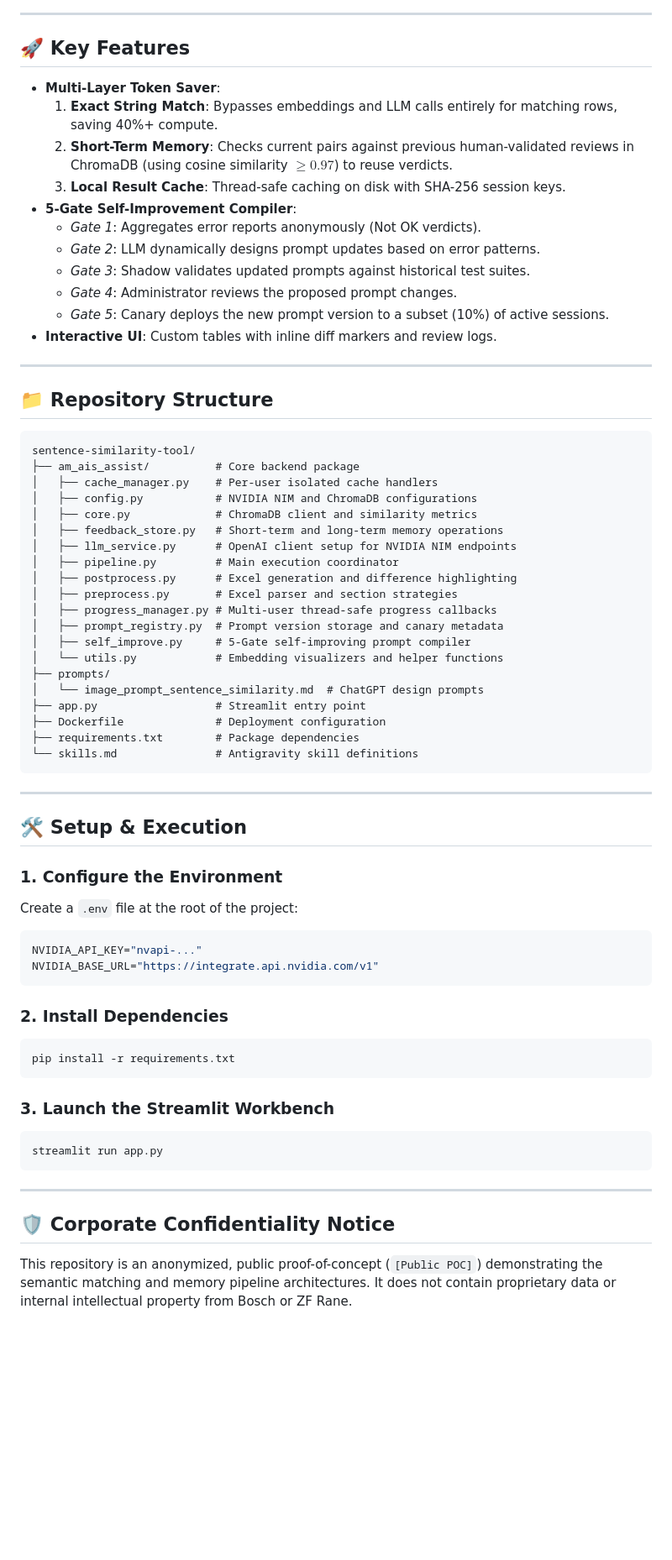
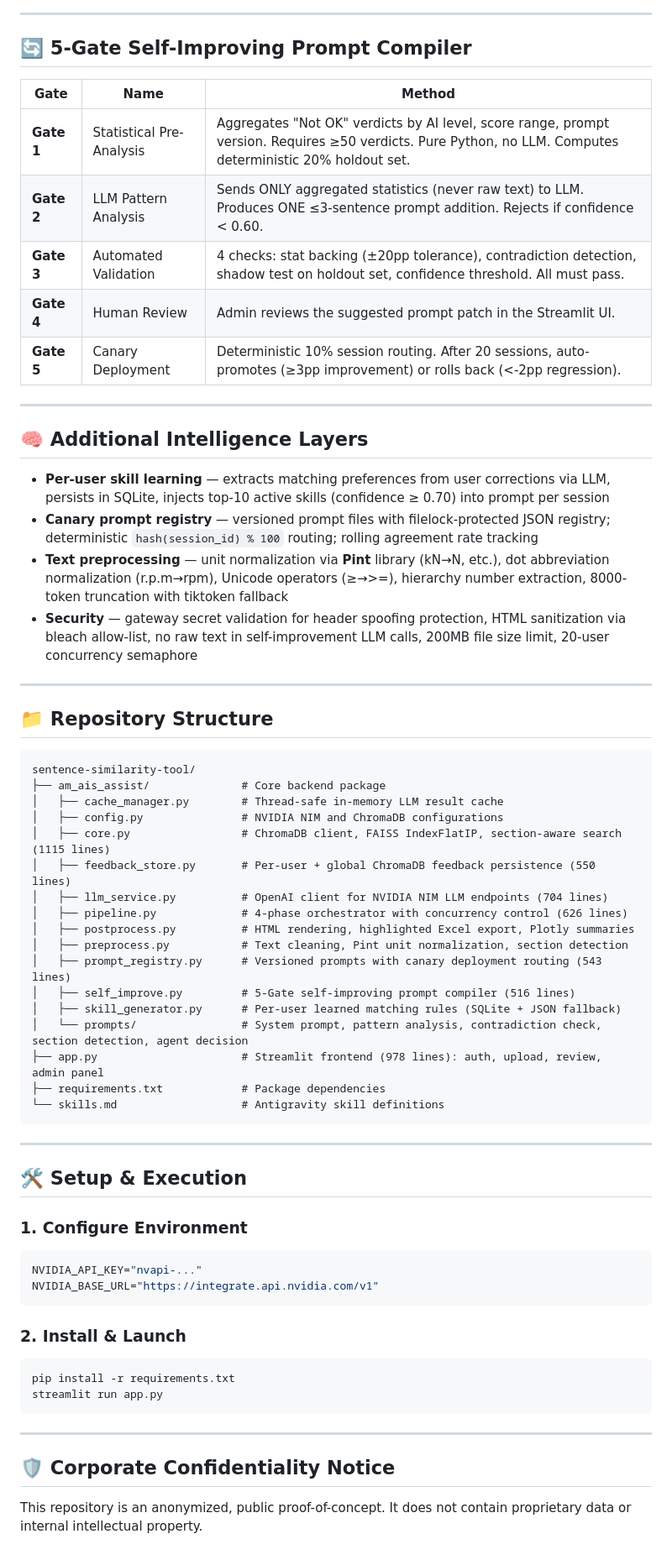
Before and after one commit to Vignesh-Manivasakam/sentence-similarity-tool, a Markdown page: README.md, the part around one of its changes. Shown at 84% size. Rendered like a GitHub page; blank space fills up the shorter version.

Commit message:
docs: comprehensive README with 5-Gate compiler, section-aware search, and full feature inventory

````diff
--- a/README.md
+++ b/README.md
@@ -35,19 +31,24 @@ graph TD
 
 ---
 
-## 🚀 Key Features
+## 🔄 5-Gate Self-Improving Prompt Compiler
 
-* **Multi-Layer Token Saver**:
-  1. **Exact String Match**: Bypasses embeddings and LLM calls entirely for matching rows, saving 40%+ compute.
-  2. **Short-Term Memory**: Checks current pairs against previous human-validated reviews in ChromaDB (using cosine similarity $\geq 0.97$) to reuse verdicts.
-  3. **Local Result Cache**: Thread-safe caching on disk with SHA-256 session keys.
-* **5-Gate Self-Improvement Compiler**:
-  - *Gate 1*: Aggregates error reports anonymously (Not OK verdicts).
-  - *Gate 2*: LLM dynamically designs prompt updates based on error patterns.
-  - *Gate 3*: Shadow validates updated prompts against historical test suites.
-  - *Gate 4*: Administrator reviews the proposed prompt changes.
-  - *Gate 5*: Canary deploys the new prompt version to a subset (10%) of active sessions.
-* **Interactive UI**: Custom tables with inline diff markers and review logs.
+| Gate | Name | Method |
+|------|------|--------|
+| **Gate 1** | Statistical Pre-Analysis | Aggregates "Not OK" verdicts by AI level, score range, prompt version. Requires ≥50 verdicts. Pure Python, no LLM. Computes deterministic 20% holdout set. |
+| **Gate 2** | LLM Pattern Analysis | Sends ONLY aggregated statistics (never raw text) to LLM. Produces ONE ≤3-sentence prompt addition. Rejects if confidence < 0.60. |
+| **Gate 3** | Automated Validation | 4 checks: stat backing (±20pp tolerance), contradiction detection, shadow test on holdout set, confidence threshold. All must pass. |
+| **Gate 4** | Human Review | Admin reviews the suggested prompt patch in the Streamlit UI. |
+| **Gate 5** | Canary Deployment | Deterministic 10% session routing. After 20 sessions, auto-promotes (≥3pp improvement) or rolls back (<-2pp regression). |
+
+---
+
+## 🧠 Additional Intelligence Layers
+
+* **Per-user skill learning** — extracts matching preferences from user corrections via LLM, persists in SQLite, injects top-10 active skills (confidence ≥ 0.70) into prompt per session
+* **Canary prompt registry** — versioned prompt files with filelock-protected JSON registry; deterministic `hash(session_id) % 100` routing; rolling agreement rate tracking
+* **Text preprocessing** — unit normalization via **Pint** library (kN→N, etc.), dot abbreviation normalization (r.p.m→rpm), Unicode operators (≥→>=), hierarchy number extraction, 8000-token truncation with tiktoken fallback
+* **Security** — gateway secret validation for header spoofing protection, HTML sanitization via bleach allow-list, no raw text in self-improvement LLM calls, 200MB file size limit, 20-user concurrency semaphore
 
 ---
 
@@ -55,49 +56,41 @@ graph TD
 
 ```text
 sentence-similarity-tool/
-├── am_ais_assist/          # Core backend package
-│   ├── cache_manager.py    # Per-user isolated cache handlers
-│   ├── config.py           # NVIDIA NIM and ChromaDB configurations
-│   ├── core.py             # ChromaDB client and similarity metrics
-│   ├── feedback_store.py   # Short-term and long-term memory operations
-│   ├── llm_service.py      # OpenAI client setup for NVIDIA NIM endpoints
-│   ├── pipeline.py         # Main execution coordinator
-│   ├── postprocess.py      # Excel generation and difference highlighting
-│   ├── preprocess.py       # Excel parser and section strategies
-│   ├── progress_manager.py # Multi-user thread-safe progress callbacks
-│   ├── prompt_registry.py  # Prompt version storage and canary metadata
-│   ├── self_improve.py     # 5-Gate self-improving prompt compiler
-│   └── utils.py            # Embedding visualizers and helper functions
-├── prompts/
-│   └── image_prompt_sentence_similarity.md  # ChatGPT design prompts
-├── app.py                  # Streamlit entry point
-├── Dockerfile              # Deployment configuration
-├── requirements.txt        # Package dependencies
-└── skills.md               # Antigravity skill definitions
+├── am_ais_assist/              # Core backend package
+│   ├── cache_manager.py        # Thread-safe in-memory LLM result cache
+│   ├── config.py               # NVIDIA NIM and ChromaDB configurations
+│   ├── core.py                 # ChromaDB client, FAISS IndexFlatIP, section-aware search (1115 lines)
+│   ├── feedback_store.py       # Per-user + global ChromaDB feedback persistence (550 lines)
+│   ├── llm_service.py          # OpenAI client for NVIDIA NIM LLM endpoints (704 lines)
+│   ├── pipeline.py             # 4-phase orchestrator with concurrency control (626 lines)
+│   ├── postprocess.py          # HTML rendering, highlighted Excel export, Plotly summaries
+│   ├── preprocess.py           # Text cleaning, Pint unit normalization, section detection
+│   ├── prompt_registry.py      # Versioned prompts with canary deployment routing (543 lines)
+│   ├── self_improve.py         # 5-Gate self-improving prompt compiler (516 lines)
+│   ├── skill_generator.py      # Per-user learned matching rules (SQLite + JSON fallback)
+│   └── prompts/                # System prompt, pattern analysis, contradiction check, section detection, agent decision
+├── app.py                      # Streamlit frontend (978 lines): auth, upload, review, admin panel
+├── requirements.txt            # Package dependencies
+└── skills.md                   # Antigravity skill definitions
 ```
 
 ---
 
 ## 🛠️ Setup & Execution
 
-### 1. Configure the Environment
-Create a `.env` file at the root of the project:
+### 1. Configure Environment
 ```env
 NVIDIA_API_KEY="nvapi-..."
 NVIDIA_BASE_URL="https://integrate.api.nvidia.com/v1"
 ```
 
-### 2. Install Dependencies
+### 2. Install & Launch
 ```bash
 pip install -r requirements.txt
-```
-
-### 3. Launch the Streamlit Workbench
-```bash
 streamlit run app.py
 ```
 
 ---
 
 ## 🛡️ Corporate Confidentiality Notice
-This repository is an anonymized, public proof-of-concept (`[Public POC]`) demonstrating the semantic matching and memory pipeline architectures. It does not contain proprietary data or internal intellectual property from Bosch or ZF Rane.
+This repository is an anonymized, public proof-of-concept. It does not contain proprietary data or internal intellectual property.
````
Also changed, not shown: other parts of README.md (+17 -21 lines).
